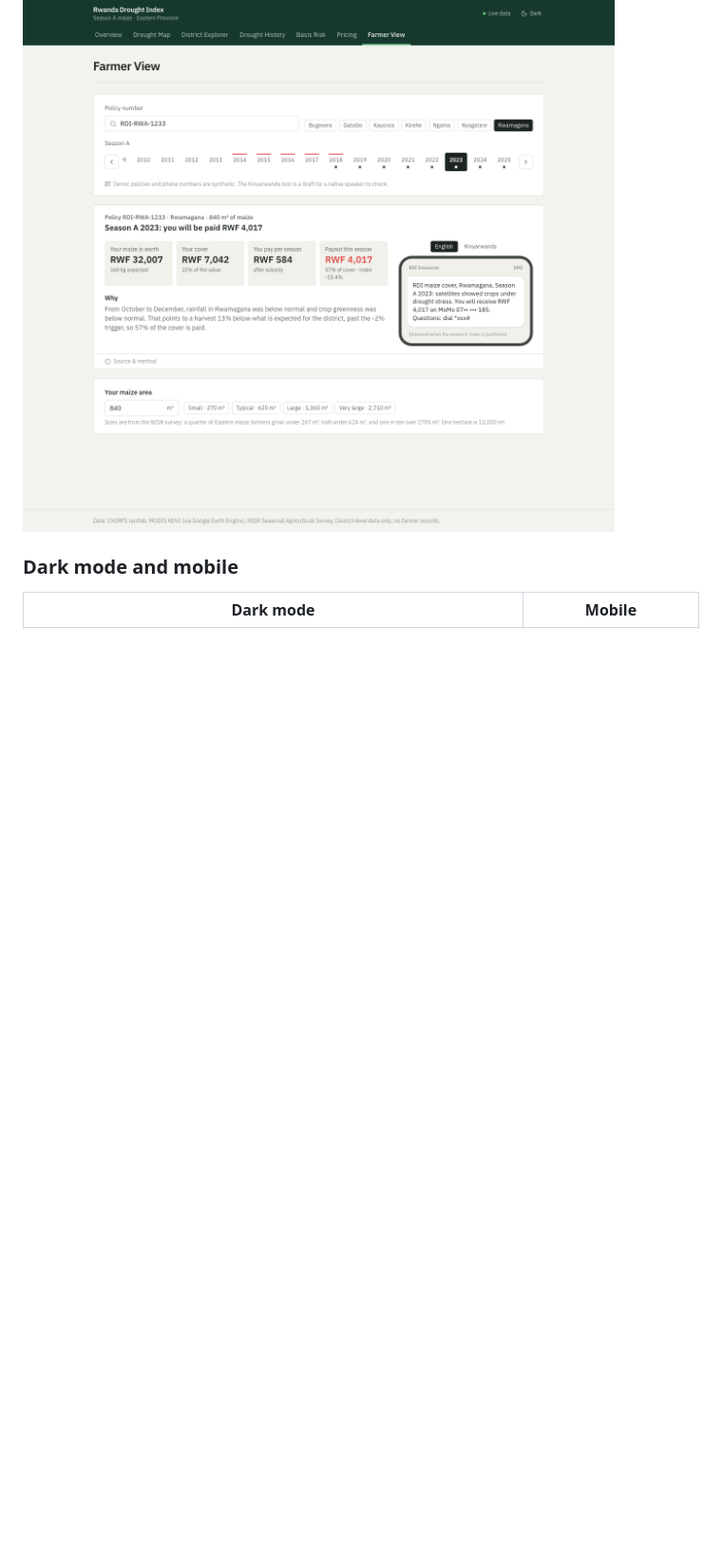
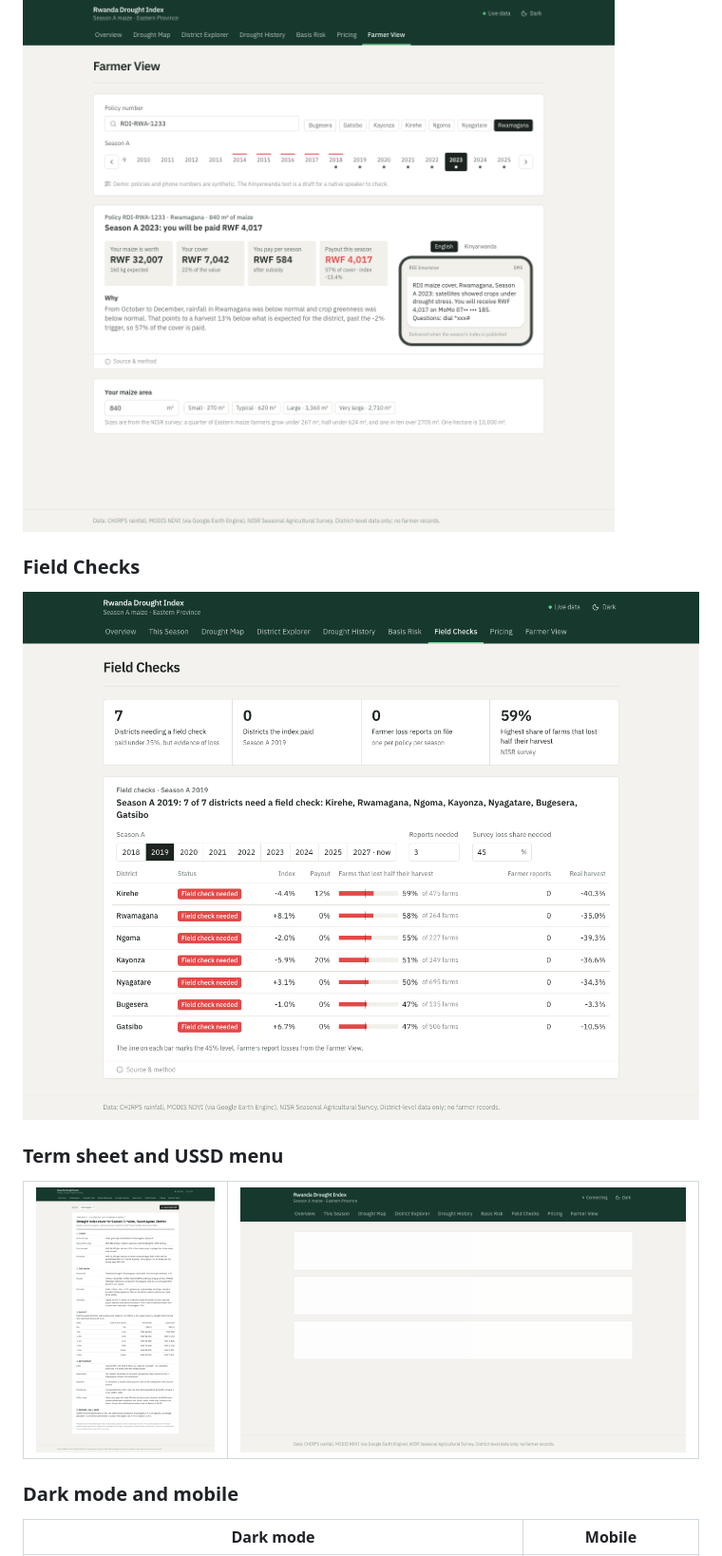
Before and after one commit to JokMaker/parametric-drought-simulator, a Markdown page: README.md, the part around one of its changes. Shown at 95% size. Rendered like a GitHub page; pictures changed too: docs/screenshots/field-checks.png (added), docs/screenshots/term-sheet.png (added), docs/screenshots/ussd.png (added); blank space fills up the shorter version.

```diff
--- a/README.md
+++ b/README.md
@@ -207,6 +209,13 @@ cards that stack vertically, each on its own, and charts that each tell a story.
 ### Farmer View
 ![Farmer View](docs/screenshots/farmer-view.png)
 
+### Field Checks
+![Field Checks](docs/screenshots/field-checks.png)
+
+### Term sheet and USSD menu
+| ![Term sheet](docs/screenshots/term-sheet.png) | ![USSD menu](docs/screenshots/ussd.png) |
+|---|---|
+
 ### Dark mode and mobile
 | Dark mode | Mobile |
 |---|---|
```
Also changed, not shown: other parts of README.md (+49 -10 lines), docs/screenshots/explorer-rwamagana-2023.png, 1 other file.
